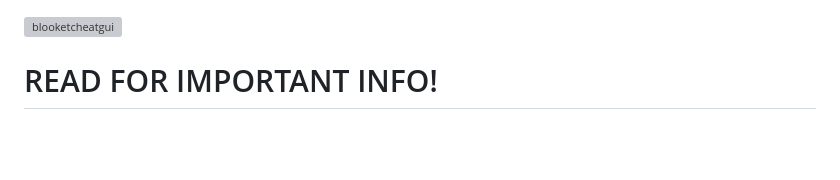
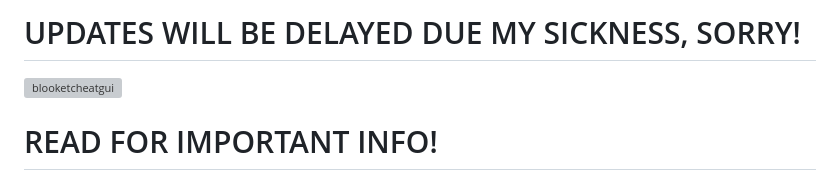
Before and after one commit to swagging-post/Blooket-Cheat-GUI-aka-Swaggers-GUI, a Markdown page: README.md, the part around the change. GitHub-like rendering; blank space fills up the shorter version; grey boxes are pictures that could not be loaded.

```diff
--- a/README.md
+++ b/README.md
@@ -1,3 +1,5 @@
+# UPDATES WILL BE DELAYED DUE MY SICKNESS, SORRY!
+
 ![blooketcheatgui](https://github.com/swagging-post/Blooket-Cheat-GUI/assets/160811072/7f842fb9-9c94-480b-b594-55850b091fe3)
 # READ FOR IMPORTANT INFO!
 A reupload, but currently being fixed of **Minesraft2** & **05Konz's** Blooket Cheats due to the cease and desist and webpack attempting to be disabled from the official Blooket website.
```
